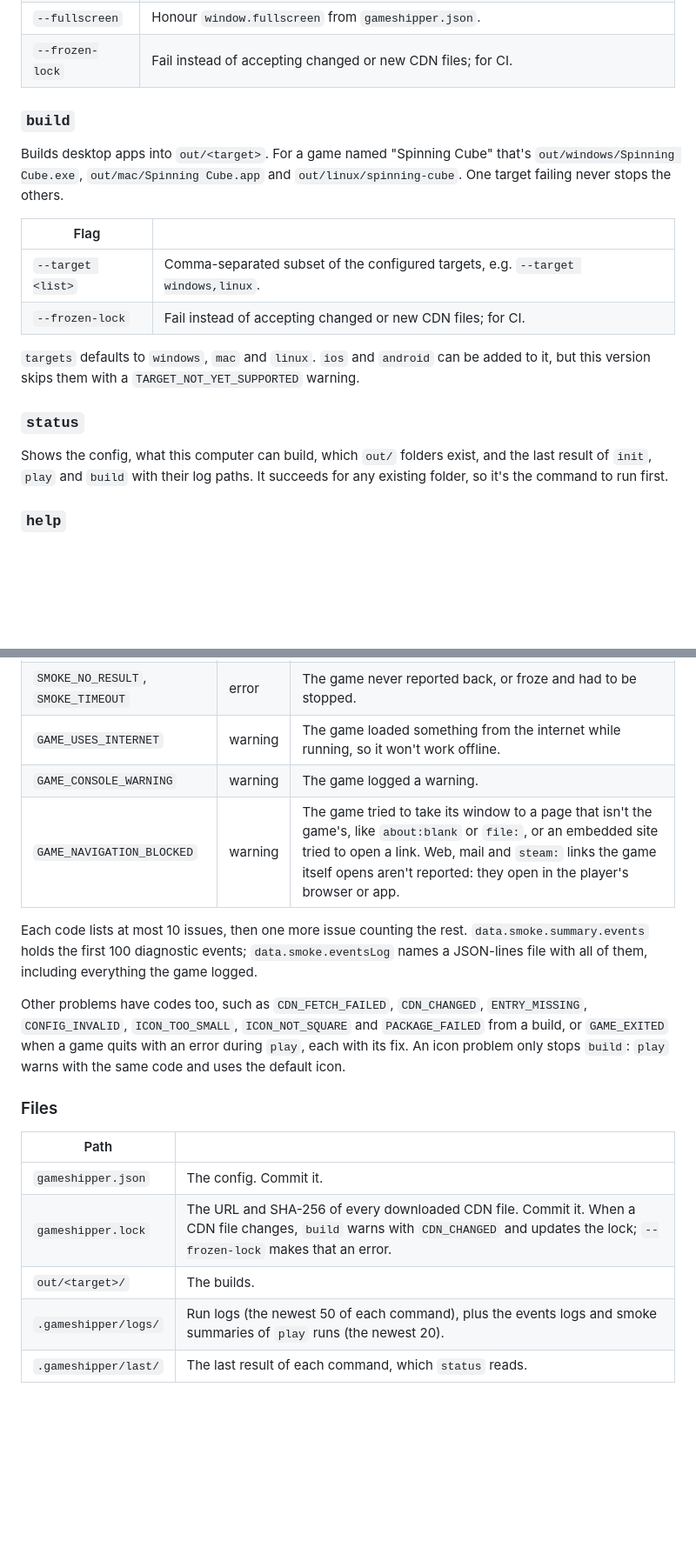
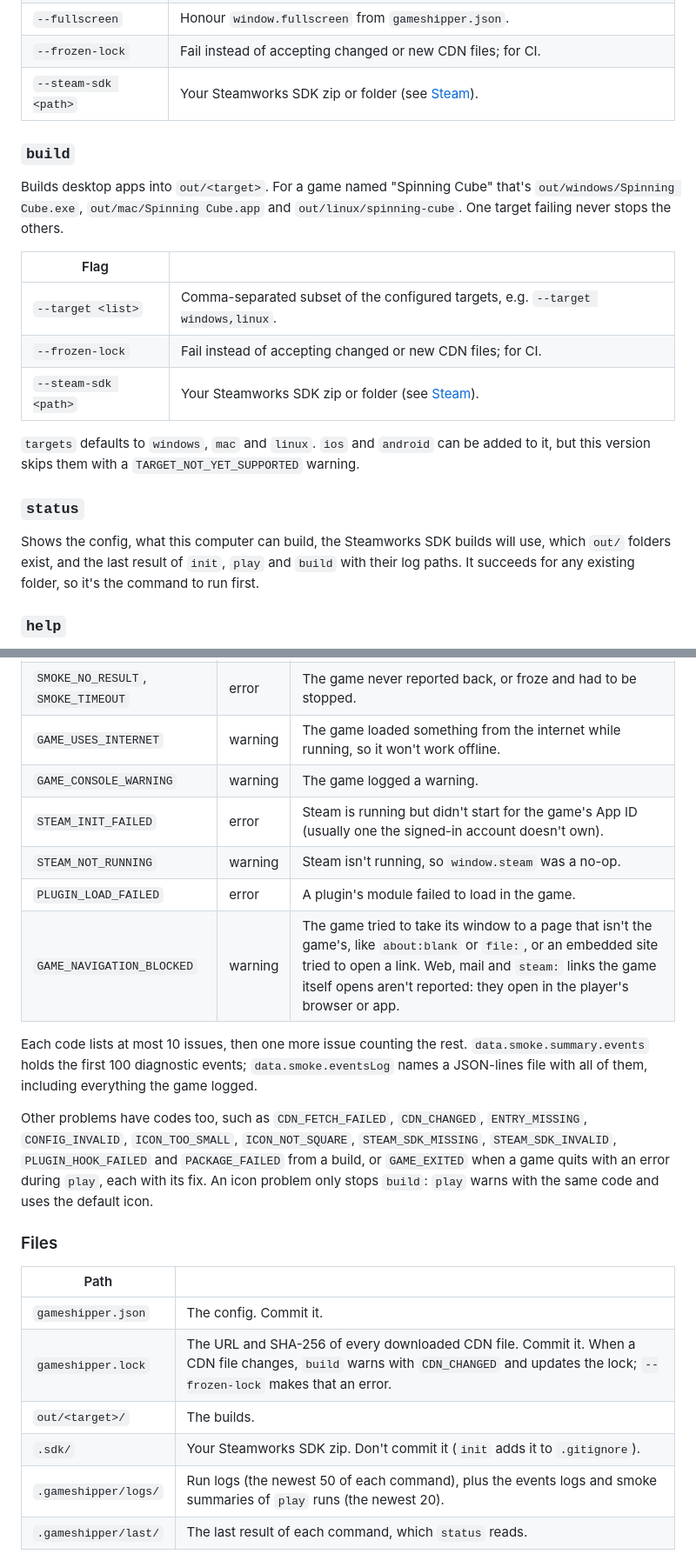
Before and after one commit to gameshipper/gameshipper, a Markdown page: README.md, 2 parts joined by grey strips. Shown at 87% size. Drawn GitHub-style; blank space fills up the shorter version.

Commit message:
docs: document Steam, plugins and types
Co-Authored-By: Claude Opus 5.5 <noreply@anthropic.com>

```diff
--- a/README.md
+++ b/README.md
@@ -42,6 +42,7 @@ Runs the game in the same shell the builds use. The window stays a window even w
 | `--seconds <n>` | How long a smoke run lasts after the page loads (default 5). Implies `--smoke`. |
 | `--fullscreen` | Honour `window.fullscreen` from `gameshipper.json`. |
 | `--frozen-lock` | Fail instead of accepting changed or new CDN files; for CI. |
+| `--steam-sdk <path>` | Your Steamworks SDK zip or folder (see [Steam](#steam)). |
 
 ### `build`
 
@@ -51,12 +52,13 @@ Builds desktop apps into `out/<target>`. For a game named "Spinning Cube" that's
 |---|---|
 | `--target <list>` | Comma-separated subset of the configured targets, e.g. `--target windows,linux`. |
 | `--frozen-lock` | Fail instead of accepting changed or new CDN files; for CI. |
+| `--steam-sdk <path>` | Your Steamworks SDK zip or folder (see [Steam](#steam)). |
 
 `targets` defaults to `windows`, `mac` and `linux`. `ios` and `android` can be added to it, but this version skips them with a `TARGET_NOT_YET_SUPPORTED` warning.
 
 ### `status`
 
-Shows the config, what this computer can build, which `out/` folders exist, and the last result of `init`, `play` and `build` with their log paths. It succeeds for any existing folder, so it's the command to run first.
+Shows the config, what this computer can build, the Steamworks SDK builds will use, which `out/` folders exist, and the last result of `init`, `play` and `build` with their log paths. It succeeds for any existing folder, so it's the command to run first.
 
 ### `help`
 
@@ -95,11 +97,14 @@ The loop: `status --json`, `init --yes --json`, then `play --smoke --json` until
 | `SMOKE_NO_RESULT`, `SMOKE_TIMEOUT` | error | The game never reported back, or froze and had to be stopped. |
 | `GAME_USES_INTERNET` | warning | The game loaded something from the internet while running, so it won't work offline. |
 | `GAME_CONSOLE_WARNING` | warning | The game logged a warning. |
+| `STEAM_INIT_FAILED` | error | Steam is running but didn't start for the game's App ID (usually one the signed-in account doesn't own). |
+| `STEAM_NOT_RUNNING` | warning | Steam isn't running, so `window.steam` was a no-op. |
+| `PLUGIN_LOAD_FAILED` | error | A plugin's module failed to load in the game. |
 | `GAME_NAVIGATION_BLOCKED` | warning | The game tried to take its window to a page that isn't the game's, like `about:blank` or `file:`, or an embedded site tried to open a link. Web, mail and `steam:` links the game itself opens aren't reported: they open in the player's browser or app. |
 
 Each code lists at most 10 issues, then one more issue counting the rest. `data.smoke.summary.events` holds the first 100 diagnostic events; `data.smoke.eventsLog` names a JSON-lines file with all of them, including everything the game logged.
 
-Other problems have codes too, such as `CDN_FETCH_FAILED`, `CDN_CHANGED`, `ENTRY_MISSING`, `CONFIG_INVALID`, `ICON_TOO_SMALL`, `ICON_NOT_SQUARE` and `PACKAGE_FAILED` from a build, or `GAME_EXITED` when a game quits with an error during `play`, each with its fix. An icon problem only stops `build`: `play` warns with the same code and uses the default icon.
+Other problems have codes too, such as `CDN_FETCH_FAILED`, `CDN_CHANGED`, `ENTRY_MISSING`, `CONFIG_INVALID`, `ICON_TOO_SMALL`, `ICON_NOT_SQUARE`, `STEAM_SDK_MISSING`, `STEAM_SDK_INVALID`, `PLUGIN_HOOK_FAILED` and `PACKAGE_FAILED` from a build, or `GAME_EXITED` when a game quits with an error during `play`, each with its fix. An icon problem only stops `build`: `play` warns with the same code and uses the default icon.
 
 ### Files
 
@@ -108,6 +113,7 @@ Other problems have codes too, such as `CDN_FETCH_FAILED`, `CDN_CHANGED`, `ENTRY
 | `gameshipper.json` | The config. Commit it. |
 | `gameshipper.lock` | The URL and SHA-256 of every downloaded CDN file. Commit it. When a CDN file changes, `build` warns with `CDN_CHANGED` and updates the lock; `--frozen-lock` makes that an error. |
 | `out/<target>/` | The builds. |
+| `.sdk/` | Your Steamworks SDK zip. Don't commit it (`init` adds it to `.gitignore`). |
 | `.gameshipper/logs/` | Run logs (the newest 50 of each command), plus the events logs and smoke summaries of `play` runs (the newest 20). |
 | `.gameshipper/last/` | The last result of each command, which `status` reads. |
 
```
Also changed, not shown: other parts of README.md (+58 -2 lines).
